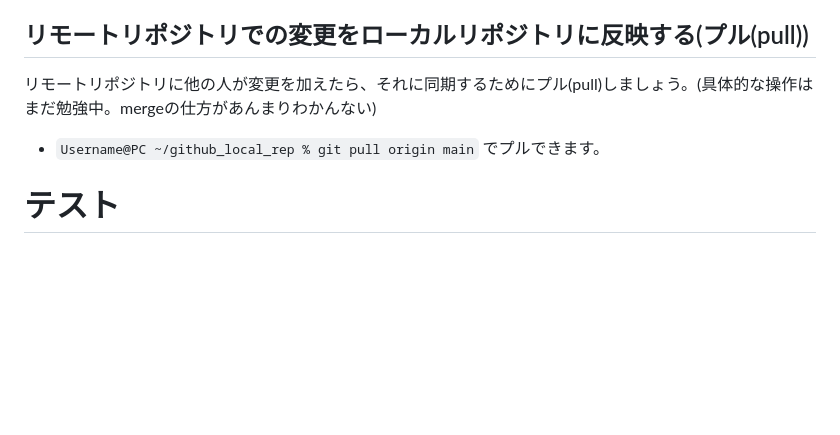
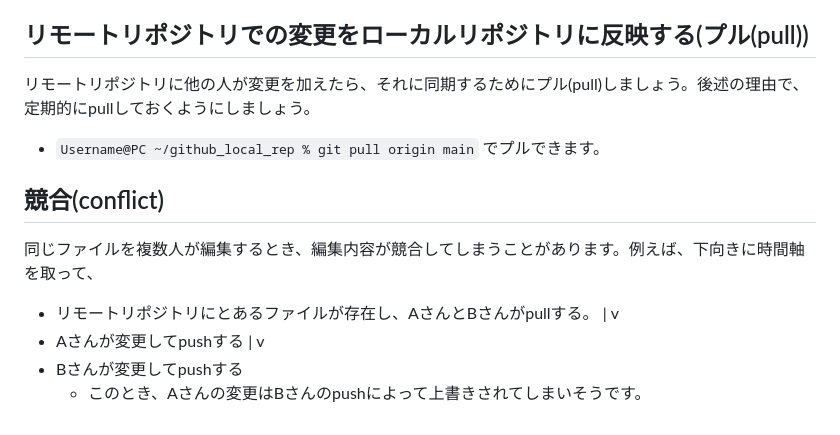
Before and after one commit to SATSUKIUM/2024B4Experiment, a Markdown page: README.md, the part around the change. Rendered like a GitHub page; blank space fills up the shorter version.

```diff
--- a/README.md
+++ b/README.md
@@ -50,7 +50,17 @@ githubではスクリプトやマクロを共同編集できます。1つのフ
 
 ## リモートリポジトリでの変更をローカルリポジトリに反映する(プル(pull))
 
-リモートリポジトリに他の人が変更を加えたら、それに同期するためにプル(pull)しましょう。(具体的な操作はまだ勉強中。mergeの仕方があんまりわかんない)
+リモートリポジトリに他の人が変更を加えたら、それに同期するためにプル(pull)しましょう。後述の理由で、定期的にpullしておくようにしましょう。
 - `Username@PC ~/github_local_rep % git pull origin main` でプルできます。
 
-# テスト
+## 競合(conflict)
+
+同じファイルを複数人が編集するとき、編集内容が競合してしまうことがあります。例えば、下向きに時間軸を取って、
+- リモートリポジトリにとあるファイルが存在し、AさんとBさんがpullする。
+|
+v
+- Aさんが変更してpushする
+|
+v
+- Bさんが変更してpushする
+    - このとき、Aさんの変更はBさんのpushによって上書きされてしまいそうです。
```
